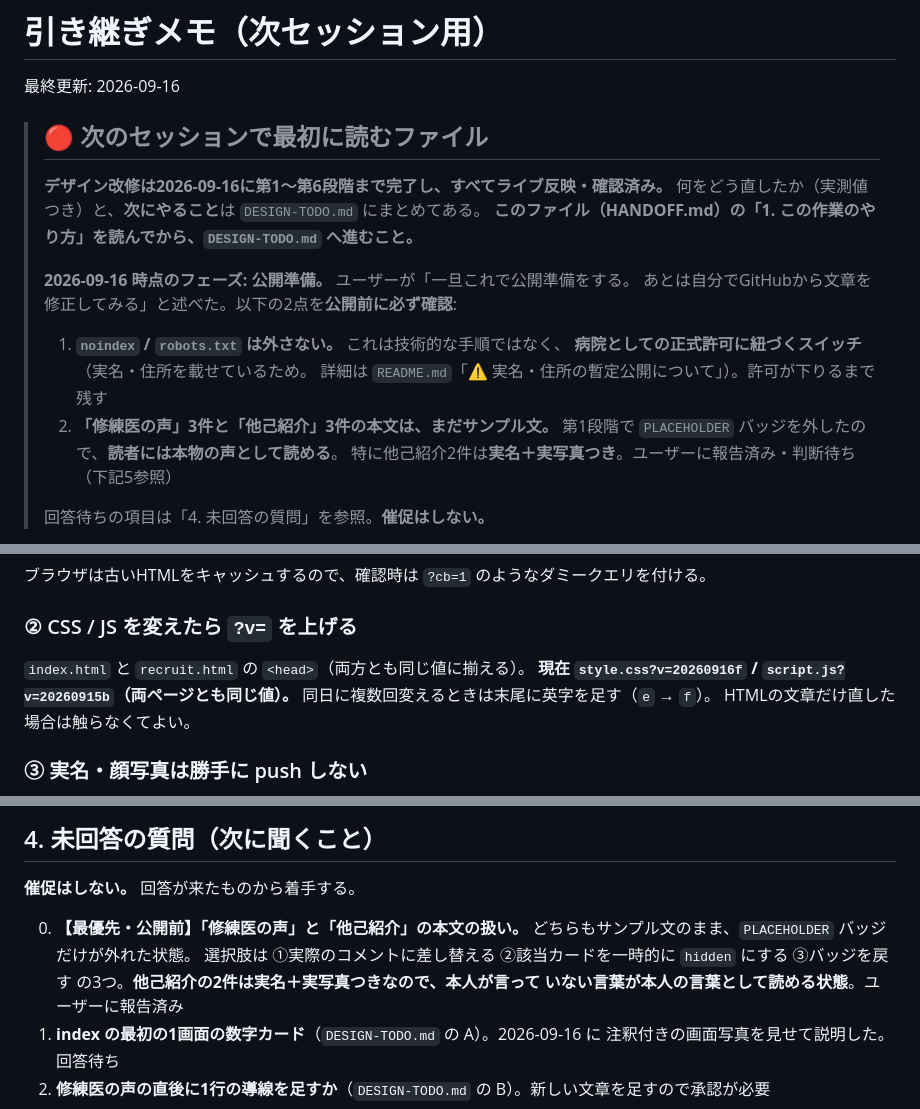
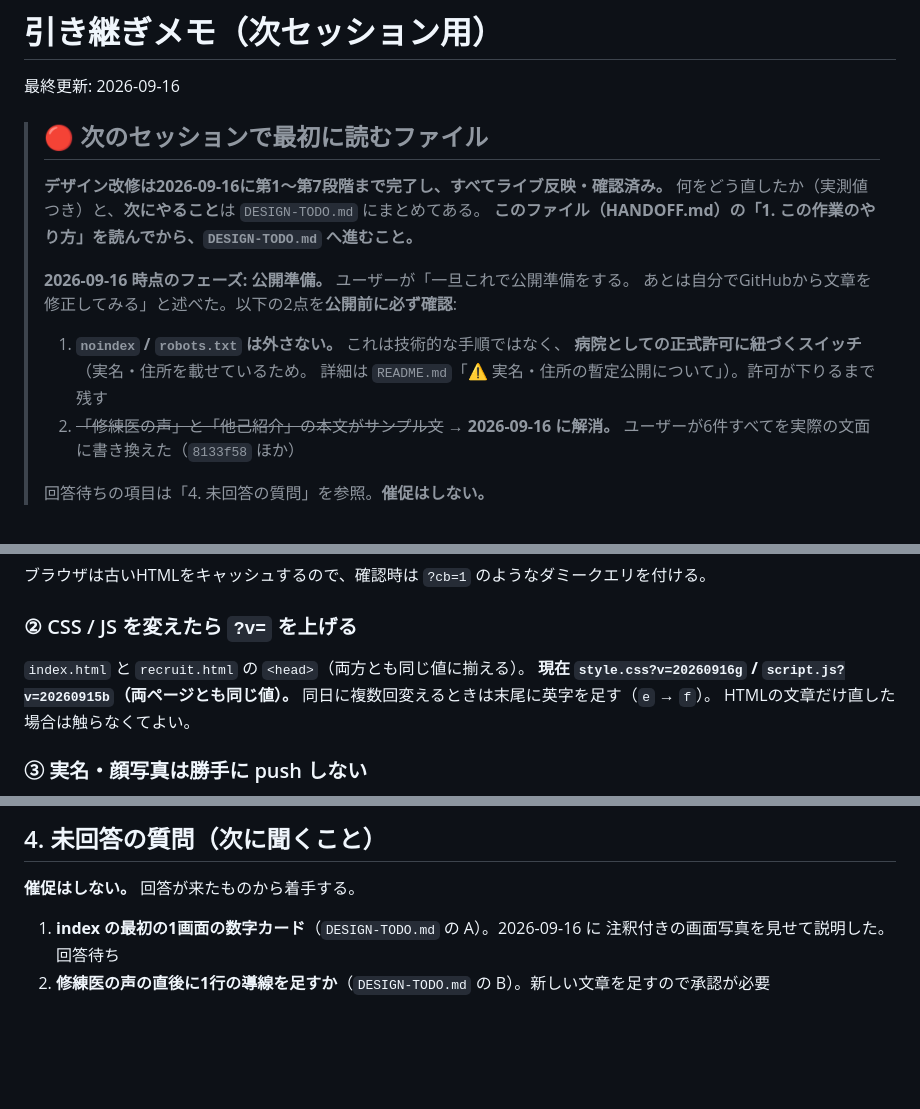
Before and after one commit to shingoochiai-1118/icu-recruit-site, a Markdown page: HANDOFF.md, 3 parts joined by grey strips. Rendered like a GitHub page; blank space fills up the shorter version.

```diff
--- a/HANDOFF.md
+++ b/HANDOFF.md
@@ -4,7 +4,7 @@
 
 > ## 🔴 次のセッションで最初に読むファイル
 >
-> **デザイン改修は2026-09-16に第1〜第6段階まで完了し、すべてライブ反映・確認済み。**
+> **デザイン改修は2026-09-16に第1〜第7段階まで完了し、すべてライブ反映・確認済み。**
 > 何をどう直したか（実測値つき）と、**次にやること**は `DESIGN-TODO.md` にまとめてある。
 > **このファイル（HANDOFF.md）の「1. この作業のやり方」を読んでから、`DESIGN-TODO.md` へ進むこと。**
 >
@@ -14,9 +14,8 @@
 > 1. **`noindex` / `robots.txt` は外さない。** これは技術的な手順ではなく、
 >    **病院としての正式許可に紐づくスイッチ**（実名・住所を載せているため。
 >    詳細は `README.md`「⚠️ 実名・住所の暫定公開について」）。許可が下りるまで残す
-> 2. **「修練医の声」3件と「他己紹介」3件の本文は、まだサンプル文。**
->    第1段階で `PLACEHOLDER` バッジを外したので、**読者には本物の声として読める**。
->    特に他己紹介2件は**実名＋実写真つき**。ユーザーに報告済み・判断待ち（下記5参照）
+> 2. ~~「修練医の声」と「他己紹介」の本文がサンプル文~~ → **2026-09-16 に解消。**
+>    ユーザーが6件すべてを実際の文面に書き換えた（`8133f58` ほか）
 >
 > 回答待ちの項目は「4. 未回答の質問」を参照。**催促はしない。**
 
@@ -52,7 +51,7 @@ curl -s "https://shingoochiai-1118.github.io/icu-recruit-site/recruit.html?cb=1"
 ### ② CSS / JS を変えたら `?v=` を上げる
 
 `index.html` と `recruit.html` の `<head>`（両方とも同じ値に揃える）。
-**現在 `style.css?v=20260916f` / `script.js?v=20260915b`（両ページとも同じ値）。**
+**現在 `style.css?v=20260916g` / `script.js?v=20260915b`（両ページとも同じ値）。**
 同日に複数回変えるときは末尾に英字を足す（`e` → `f`）。
 HTMLの文章だけ直した場合は触らなくてよい。
 
@@ -257,11 +257,6 @@ HTMLの文章だけ直した場合は触らなくてよい。
 
 **催促はしない。** 回答が来たものから着手する。
 
-0. **【最優先・公開前】「修練医の声」と「他己紹介」の本文の扱い。**
-   どちらもサンプル文のまま、`PLACEHOLDER` バッジだけが外れた状態。
-   選択肢は ①実際のコメントに差し替える ②該当カードを一時的に `hidden` にする
-   ③バッジを戻す の3つ。**他己紹介の2件は実名＋実写真つきなので、本人が言って
-   いない言葉が本人の言葉として読める状態**。ユーザーに報告済み
 1. **index の最初の1画面の数字カード**（`DESIGN-TODO.md` の A）。2026-09-16 に
    注釈付きの画面写真を見せて説明した。回答待ち
 2. **修練医の声の直後に1行の導線を足すか**（`DESIGN-TODO.md` の B）。新しい文章を足すので承認が必要
```
Also changed, not shown: other parts of HANDOFF.md (+1 -0 lines), DESIGN-TODO.md (+70 -3 lines).
